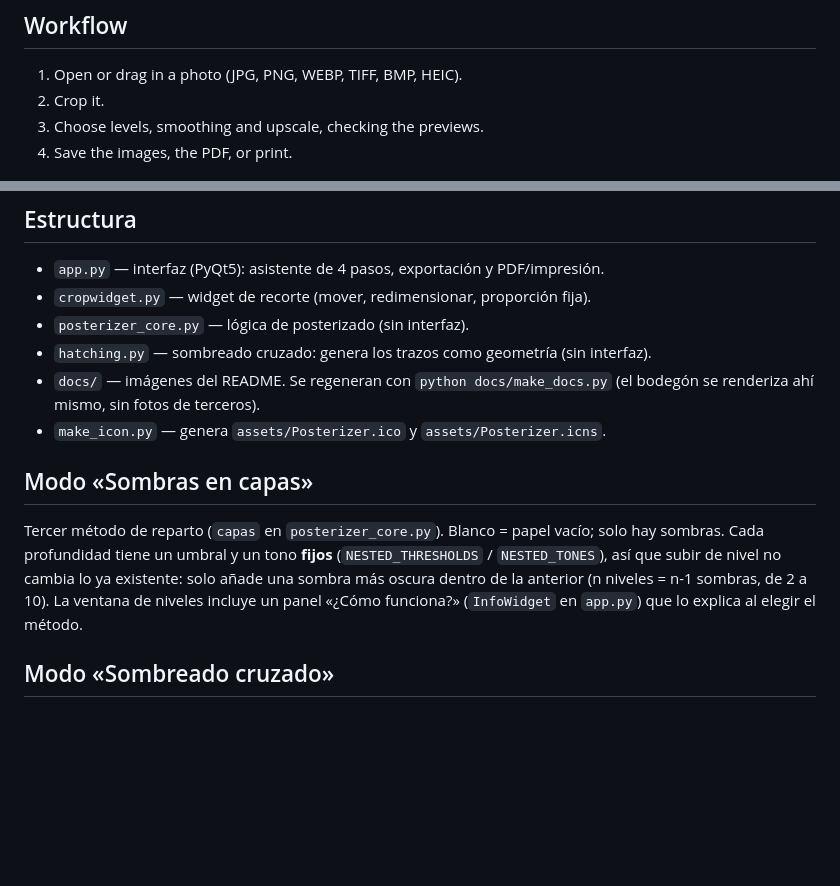
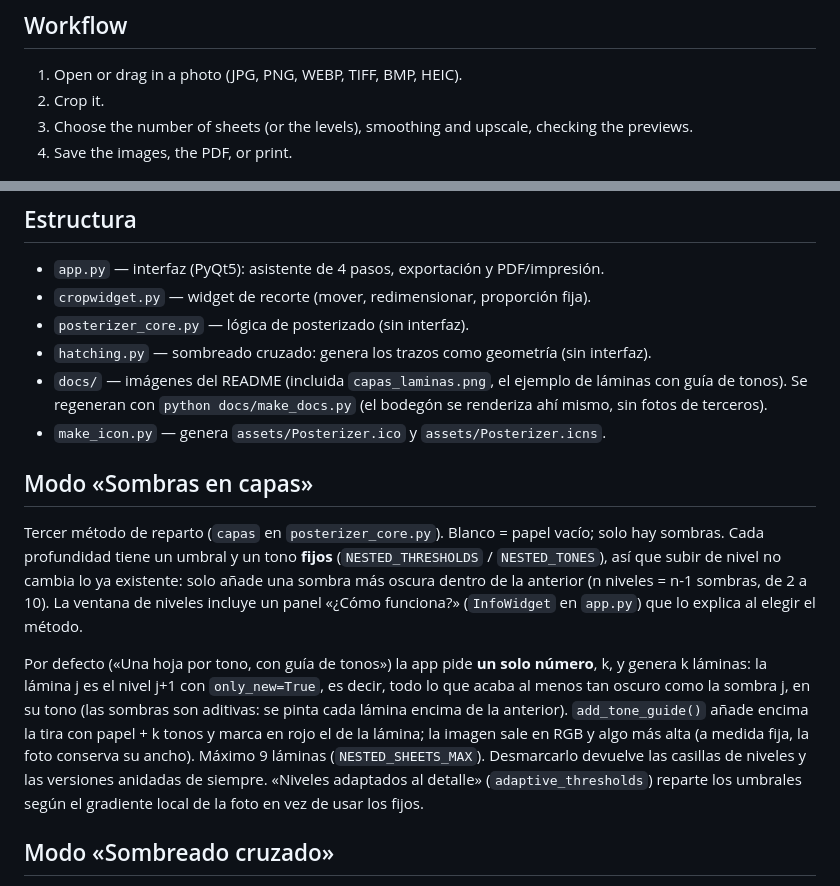
Before and after one commit to sakur33/DrawingPosterizer, a Markdown page: README.md, 2 parts joined by grey strips. GitHub-like rendering; blank space fills up the shorter version.

```diff
--- a/README.md
+++ b/README.md
@@ -81,7 +91,7 @@ The classic posterize methods. *Quantiles* makes every level cover a similar are
 
 1. Open or drag in a photo (JPG, PNG, WEBP, TIFF, BMP, HEIC).
 2. Crop it.
-3. Choose levels, smoothing and upscale, checking the previews.
+3. Choose the number of sheets (or the levels), smoothing and upscale, checking the previews.
 4. Save the images, the PDF, or print.
 
 ![The levels screen: choose a method, the levels and the smoothing, and check the previews](https://raw.githubusercontent.com/sakur33/DrawingPosterizer/main/docs/app.png)
@@ -125,8 +135,9 @@ python app.py
 - `cropwidget.py` — widget de recorte (mover, redimensionar, proporción fija).
 - `posterizer_core.py` — lógica de posterizado (sin interfaz).
 - `hatching.py` — sombreado cruzado: genera los trazos como geometría (sin interfaz).
-- `docs/` — imágenes del README. Se regeneran con `python docs/make_docs.py` (el bodegón
-  se renderiza ahí mismo, sin fotos de terceros).
+- `docs/` — imágenes del README (incluida `capas_laminas.png`, el ejemplo de láminas con
+  guía de tonos). Se regeneran con `python docs/make_docs.py` (el bodegón se renderiza
+  ahí mismo, sin fotos de terceros).
 - `make_icon.py` — genera `assets/Posterizer.ico` y `assets/Posterizer.icns`.
 
 ## Modo «Sombras en capas»
@@ -137,6 +148,16 @@ solo hay sombras. Cada profundidad tiene un umbral y un tono **fijos**
 existente: solo añade una sombra más oscura dentro de la anterior (n niveles = n-1
 sombras, de 2 a 10). La ventana de niveles incluye un panel «¿Cómo funciona?»
 (`InfoWidget` en `app.py`) que lo explica al elegir el método.
+
+Por defecto («Una hoja por tono, con guía de tonos») la app pide **un solo número**, k,
+y genera k láminas: la lámina j es el nivel j+1 con `only_new=True`, es decir, todo lo
+que acaba al menos tan oscuro como la sombra j, en su tono (las sombras son aditivas: se
+pinta cada lámina encima de la anterior). `add_tone_guide()` añade encima la tira con
+papel + k tonos y marca en rojo el de la lámina; la imagen sale en RGB y algo más alta
+(a medida fija, la foto conserva su ancho). Máximo 9 láminas (`NESTED_SHEETS_MAX`).
+Desmarcarlo devuelve las casillas de niveles y las versiones anidadas de siempre.
+«Niveles adaptados al detalle» (`adaptive_thresholds`) reparte los umbrales según el
+gradiente local de la foto en vez de usar los fijos.
 
 ## Modo «Sombreado cruzado»
 
```
Also changed, not shown: other parts of README.md (+19 -9 lines), docs/capas_laminas.png (added), 1 other file.
